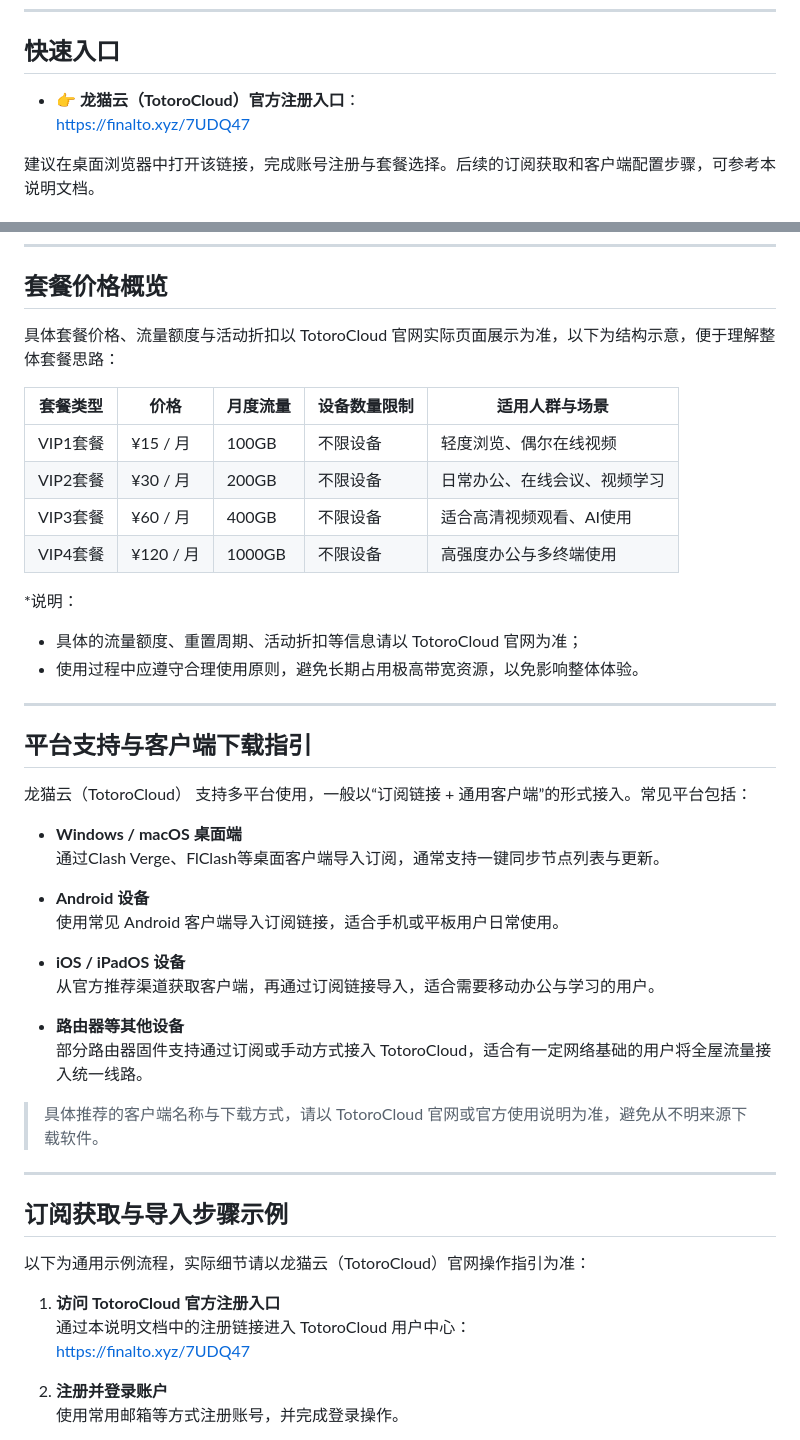
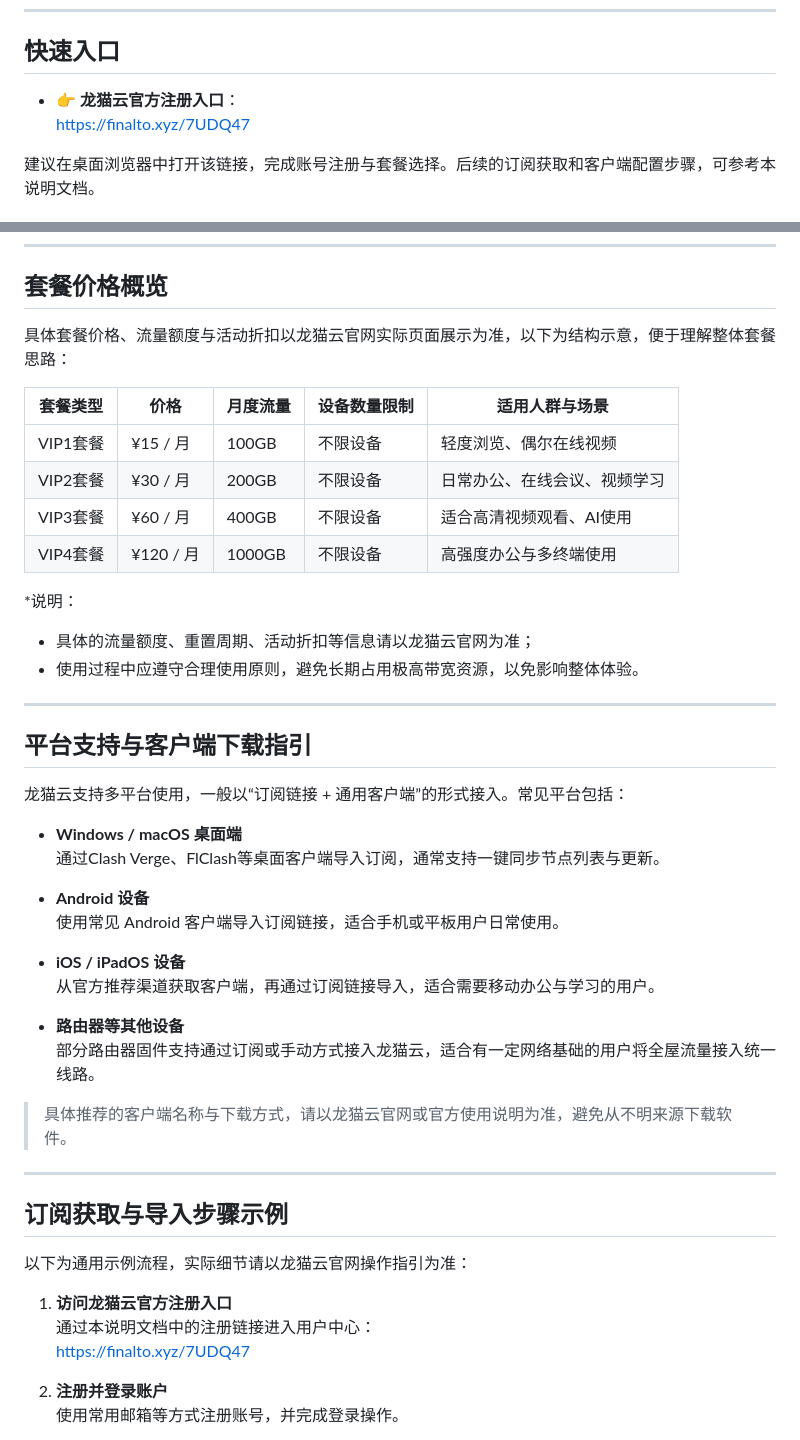
Before and after one commit to jichangbaike/totorocloud, a Markdown page: README.md, 2 parts joined by grey strips. GitHub-like rendering.

```diff
--- a/README.md
+++ b/README.md
@@ -12,7 +12,7 @@
 
 ## 快速入口
 
-- 👉 **龙猫云（TotoroCloud）官方注册入口**：
+- 👉 **龙猫云官方注册入口**：
   [https://finalto.xyz/7UDQ47](https://finalto.xyz/7UDQ47)
 
 建议在桌面浏览器中打开该链接，完成账号注册与套餐选择。后续的订阅获取和客户端配置步骤，可参考本说明文档。
@@ -69,7 +69,7 @@
 
 ## 套餐价格概览
 
-具体套餐价格、流量额度与活动折扣以 TotoroCloud 官网实际页面展示为准，以下为结构示意，便于理解整体套餐思路：
+具体套餐价格、流量额度与活动折扣以龙猫云官网实际页面展示为准，以下为结构示意，便于理解整体套餐思路：
 
 | 套餐类型 | 价格 | 月度流量 | 设备数量限制 | 适用人群与场景                   |
 | -------- | ------------ | --------- | ------------ | -------------------------------- |
@@ -80,14 +80,14 @@
 
 \*说明：
 
-- 具体的流量额度、重置周期、活动折扣等信息请以 TotoroCloud 官网为准；
+- 具体的流量额度、重置周期、活动折扣等信息请以龙猫云官网为准；
 - 使用过程中应遵守合理使用原则，避免长期占用极高带宽资源，以免影响整体体验。
 
 ---
 
 ## 平台支持与客户端下载指引
 
-龙猫云（TotoroCloud） 支持多平台使用，一般以“订阅链接 + 通用客户端”的形式接入。常见平台包括：
+龙猫云支持多平台使用，一般以“订阅链接 + 通用客户端”的形式接入。常见平台包括：
 
 - **Windows / macOS 桌面端**
   通过Clash Verge、FlClash等桌面客户端导入订阅，通常支持一键同步节点列表与更新。
@@ -99,18 +99,18 @@
   从官方推荐渠道获取客户端，再通过订阅链接导入，适合需要移动办公与学习的用户。
 
 - **路由器等其他设备**
-  部分路由器固件支持通过订阅或手动方式接入 TotoroCloud，适合有一定网络基础的用户将全屋流量接入统一线路。
+  部分路由器固件支持通过订阅或手动方式接入龙猫云，适合有一定网络基础的用户将全屋流量接入统一线路。
 
-> 具体推荐的客户端名称与下载方式，请以 TotoroCloud 官网或官方使用说明为准，避免从不明来源下载软件。
+> 具体推荐的客户端名称与下载方式，请以龙猫云官网或官方使用说明为准，避免从不明来源下载软件。
 
 ---
 
 ## 订阅获取与导入步骤示例
 
-以下为通用示例流程，实际细节请以龙猫云（TotoroCloud）官网操作指引为准：
+以下为通用示例流程，实际细节请以龙猫云官网操作指引为准：
 
-1. **访问 TotoroCloud 官方注册入口**
-   通过本说明文档中的注册链接进入 TotoroCloud 用户中心：
+1. **访问龙猫云官方注册入口**
+   通过本说明文档中的注册链接进入用户中心：
    [https://finalto.xyz/7UDQ47](https://finalto.xyz/7UDQ47)
 
 2. **注册并登录账户**
```
Also changed, not shown: other parts of README.md (+14 -14 lines).
